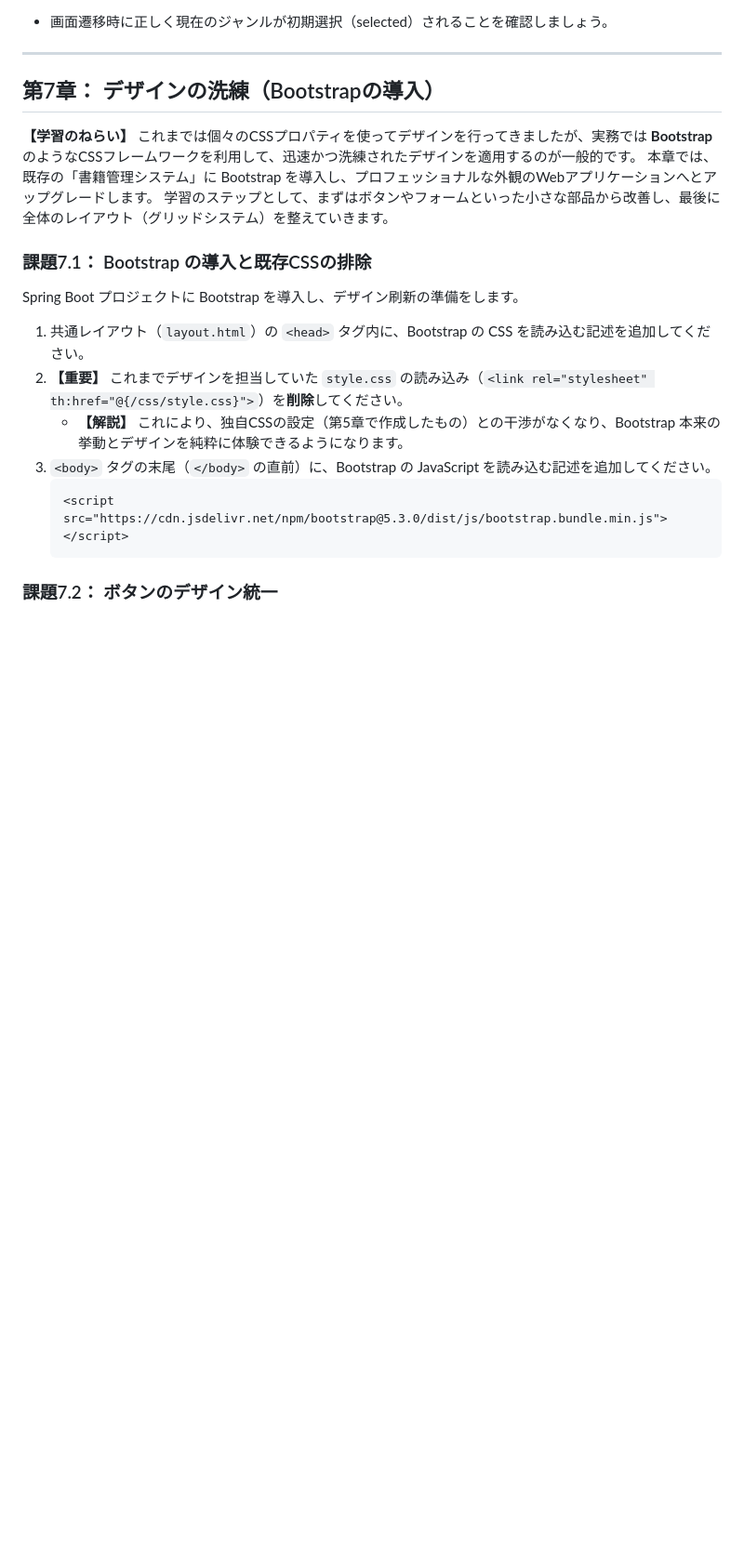
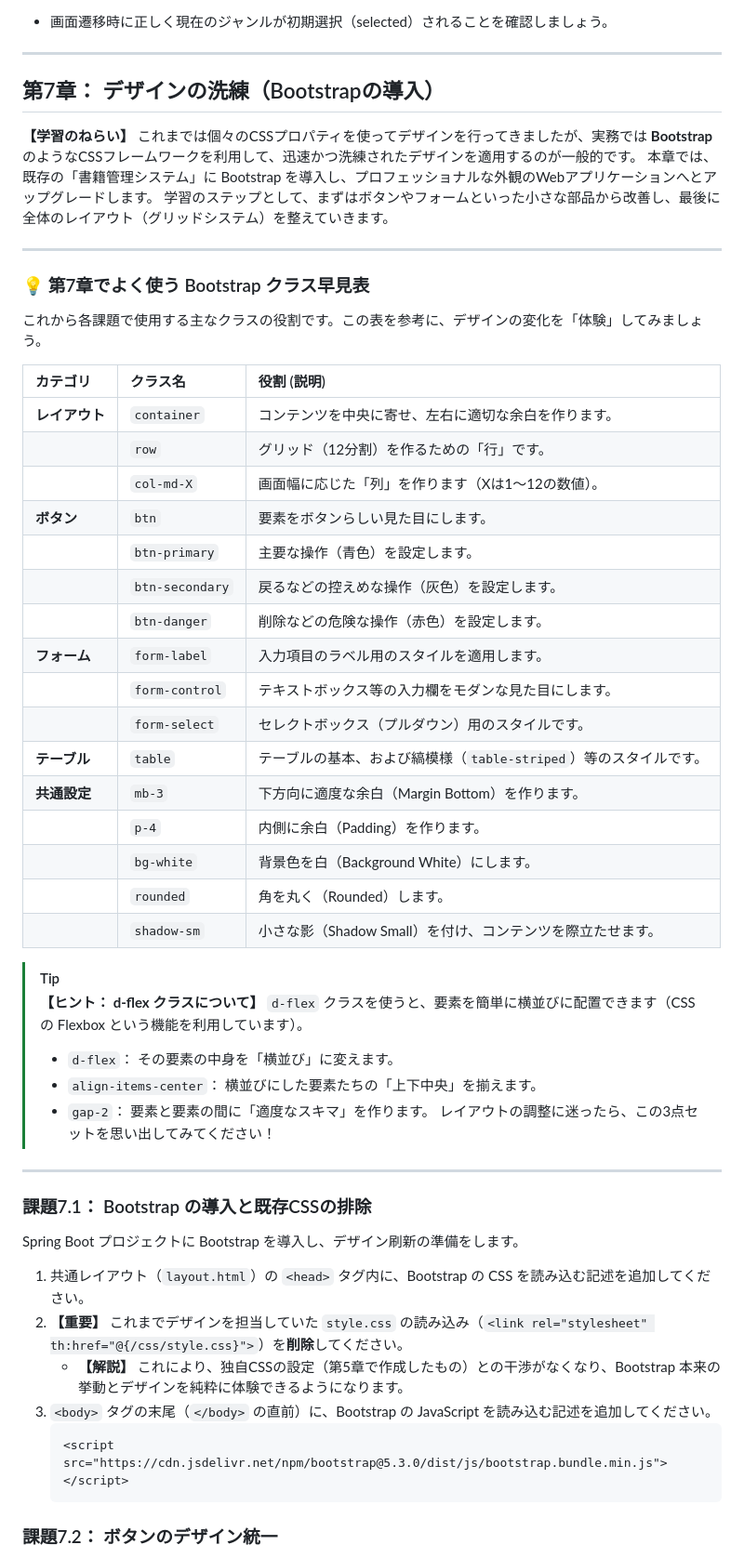
Before and after one commit to juyeongjung1/springboot_personal_practice, a Markdown page: docs/Exercise_Guide.md, the part around the change. Shown at 93% size. Rendered like a GitHub page; blank space fills up the shorter version.

Commit message:
第7章：Bootstrap クラス早見表と d-flex クラスのヒントを演習ガイドに追加。学習者がクラスの役割を理解しながら『体験』できる構成を整備。

```diff
--- a/docs/Exercise_Guide.md
+++ b/docs/Exercise_Guide.md
@@ -370,6 +370,40 @@ Webアプリケーションとしての完成度を高めます。検索結果
 本章では、既存の「書籍管理システム」に Bootstrap を導入し、プロフェッショナルな外観のWebアプリケーションへとアップグレードします。
 学習のステップとして、まずはボタンやフォームといった小さな部品から改善し、最後に全体のレイアウト（グリッドシステム）を整えていきます。
 
+---
+
+### 💡 第7章でよく使う Bootstrap クラス早見表
+これから各課題で使用する主なクラスの役割です。この表を参考に、デザインの変化を「体験」してみましょう。
+
+| カテゴリ | クラス名 | 役割 (説明) |
+| :--- | :--- | :--- |
+| **レイアウト** | `container` | コンテンツを中央に寄せ、左右に適切な余白を作ります。 |
+| | `row` | グリッド（12分割）を作るための「行」です。 |
+| | `col-md-X` | 画面幅に応じた「列」を作ります（Xは1〜12の数値）。 |
+| **ボタン** | `btn` | 要素をボタンらしい見た目にします。 |
+| | `btn-primary` | 主要な操作（青色）を設定します。 |
+| | `btn-secondary` | 戻るなどの控えめな操作（灰色）を設定します。 |
+| | `btn-danger` | 削除などの危険な操作（赤色）を設定します。 |
+| **フォーム** | `form-label` | 入力項目のラベル用のスタイルを適用します。 |
+| | `form-control` | テキストボックス等の入力欄をモダンな見た目にします。 |
+| | `form-select` | セレクトボックス（プルダウン）用のスタイルです。 |
+| **テーブル** | `table` | テーブルの基本、および縞模様（`table-striped`）等のスタイルです。 |
+| **共通設定** | `mb-3` | 下方向に適度な余白（Margin Bottom）を作ります。 |
+| | `p-4` | 内側に余白（Padding）を作ります。 |
+| | `bg-white` | 背景色を白（Background White）にします。 |
+| | `rounded` | 角を丸く（Rounded）します。 |
+| | `shadow-sm` | 小さな影（Shadow Small）を付け、コンテンツを際立たせます。 |
+
+> [!TIP]
+> **【ヒント： d-flex クラスについて】**
+> `d-flex` クラスを使うと、要素を簡単に横並びに配置できます（CSSの Flexbox という機能を利用しています）。
+> - `d-flex`： その要素の中身を「横並び」に変えます。
+> - `align-items-center`： 横並びにした要素たちの「上下中央」を揃えます。
+> - `gap-2`： 要素と要素の間に「適度なスキマ」を作ります。
+> レイアウトの調整に迷ったら、この3点セットを思い出してみてください！
+
+---
+
 ### 課題7.1： Bootstrap の導入と既存CSSの排除
 Spring Boot プロジェクトに Bootstrap を導入し、デザイン刷新の準備をします。
 
```
